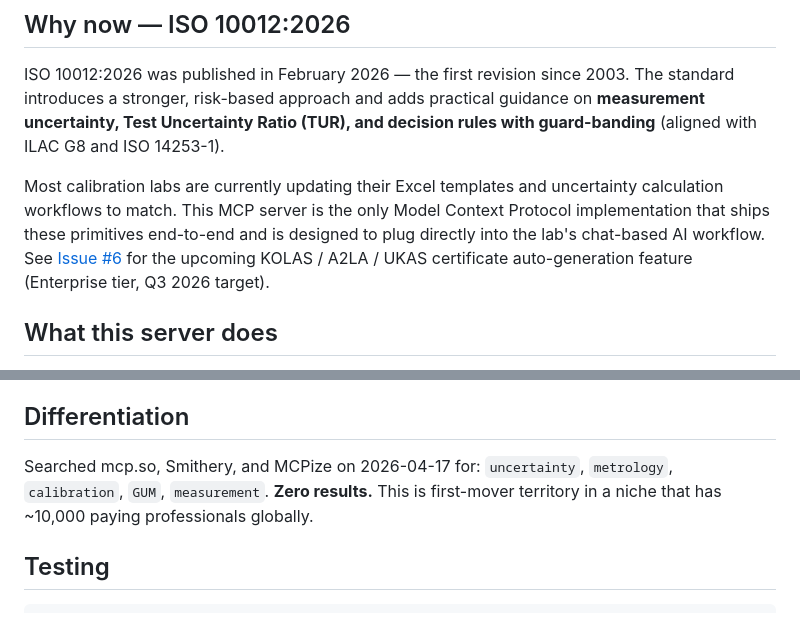
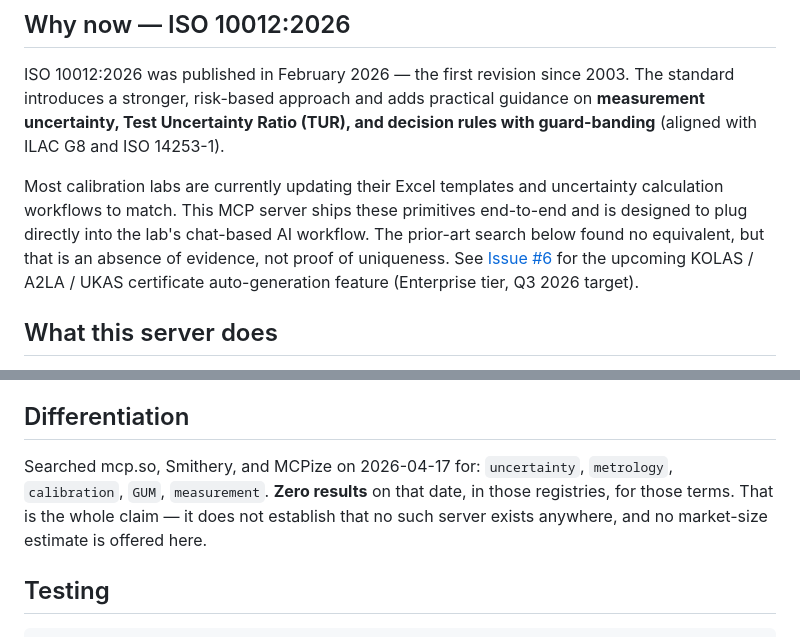
Before and after one commit to kyb8801/measurement-uncertainty-mcp, a Markdown page: README.md, 2 parts joined by grey strips. Drawn GitHub-style.

Commit message:
docs: drop remaining uniqueness claim and unsourced market-size figure

```diff
--- a/README.md
+++ b/README.md
@@ -16,7 +16,7 @@ Now live on MCPize: **https://measurement-uncertainty.mcpize.run**
 
 ISO 10012:2026 was published in February 2026 — the first revision since 2003. The standard introduces a stronger, risk-based approach and adds practical guidance on **measurement uncertainty, Test Uncertainty Ratio (TUR), and decision rules with guard-banding** (aligned with ILAC G8 and ISO 14253-1).
 
-Most calibration labs are currently updating their Excel templates and uncertainty calculation workflows to match. This MCP server is the only Model Context Protocol implementation that ships these primitives end-to-end and is designed to plug directly into the lab's chat-based AI workflow. See [Issue #6](https://github.com/kyb8801/measurement-uncertainty-mcp/issues/6) for the upcoming KOLAS / A2LA / UKAS certificate auto-generation feature (Enterprise tier, Q3 2026 target).
+Most calibration labs are currently updating their Excel templates and uncertainty calculation workflows to match. This MCP server ships these primitives end-to-end and is designed to plug directly into the lab's chat-based AI workflow. The prior-art search below found no equivalent, but that is an absence of evidence, not proof of uniqueness. See [Issue #6](https://github.com/kyb8801/measurement-uncertainty-mcp/issues/6) for the upcoming KOLAS / A2LA / UKAS certificate auto-generation feature (Enterprise tier, Q3 2026 target).
 
 ## What this server does
 
@@ -169,7 +169,7 @@ MCPize revenue share: 85/15. Projected break-even: 5 Pro subscriptions.
 
 ## Differentiation
 
-Searched mcp.so, Smithery, and MCPize on 2026-04-17 for: `uncertainty`, `metrology`, `calibration`, `GUM`, `measurement`. **Zero results.** This is first-mover territory in a niche that has ~10,000 paying professionals globally.
+Searched mcp.so, Smithery, and MCPize on 2026-04-17 for: `uncertainty`, `metrology`, `calibration`, `GUM`, `measurement`. **Zero results** on that date, in those registries, for those terms. That is the whole claim — it does not establish that no such server exists anywhere, and no market-size estimate is offered here.
 
 ## Testing
 
```
